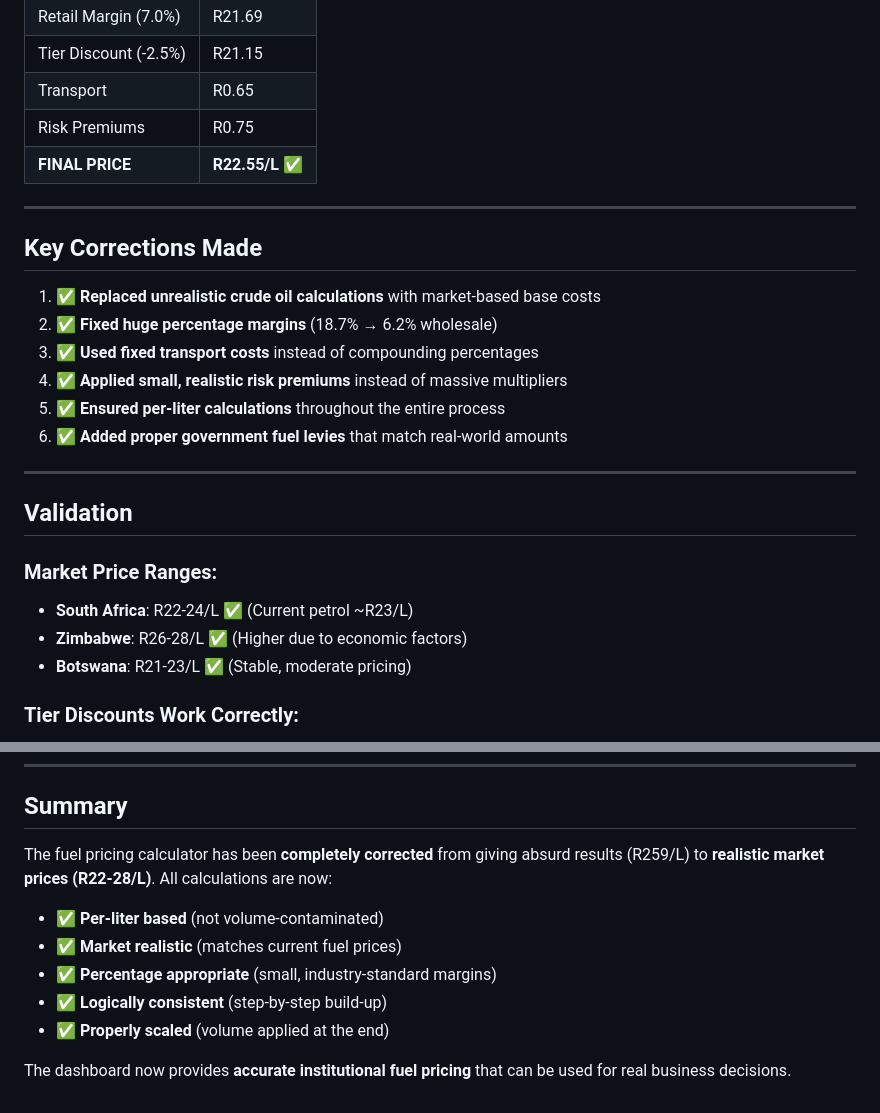
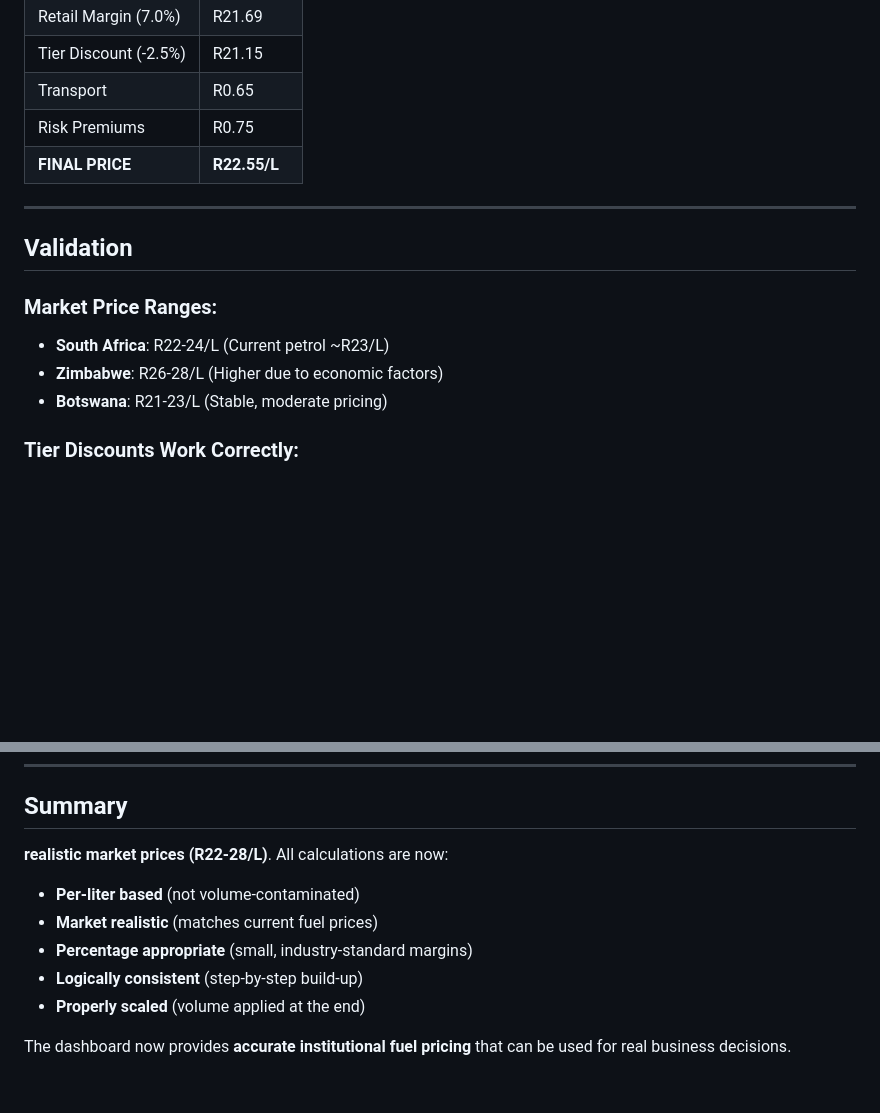
Before and after one commit to iamruwainkelly/Fuel-Pricing-Calculator, a Markdown page: CORRECTED_PRICING_SUMMARY.md, 2 parts joined by grey strips. GitHub-like rendering; blank space fills up the shorter version.

```diff
--- a/CORRECTED_PRICING_SUMMARY.md
+++ b/CORRECTED_PRICING_SUMMARY.md
@@ -108,27 +98,16 @@ Political Risk:
 | Tier Discount (-2.5%) | R21.15 |
 | Transport | R0.65 |
 | Risk Premiums | R0.75 |
-| **FINAL PRICE** | **R22.55/L** ✅ |
-
----
-
-## **Key Corrections Made**
-
-1. **✅ Replaced unrealistic crude oil calculations** with market-based base costs
-2. **✅ Fixed huge percentage margins** (18.7% → 6.2% wholesale)
-3. **✅ Used fixed transport costs** instead of compounding percentages
-4. **✅ Applied small, realistic risk premiums** instead of massive multipliers
-5. **✅ Ensured per-liter calculations** throughout the entire process
-6. **✅ Added proper government fuel levies** that match real-world amounts
+| **FINAL PRICE** | **R22.55/L**  |
 
 ---
 
 ## **Validation**
 
 ### **Market Price Ranges:**
-- **South Africa**: R22-24/L ✅ (Current petrol ~R23/L)
-- **Zimbabwe**: R26-28/L ✅ (Higher due to economic factors)
-- **Botswana**: R21-23/L ✅ (Stable, moderate pricing)
+- **South Africa**: R22-24/L  (Current petrol ~R23/L)
+- **Zimbabwe**: R26-28/L  (Higher due to economic factors)
+- **Botswana**: R21-23/L  (Stable, moderate pricing)
 
 ### **Tier Discounts Work Correctly:**
 - Tier 1: Highest price (no discount)
@@ -201,12 +180,12 @@ function calculateFuelPrice(tier, country, grid) {
 
 ## **Summary**
 
-The fuel pricing calculator has been **completely corrected** from giving absurd results (R259/L) to **realistic market prices (R22-28/L)**. All calculations are now:
+**realistic market prices (R22-28/L)**. All calculations are now:
 
-- ✅ **Per-liter based** (not volume-contaminated)
-- ✅ **Market realistic** (matches current fuel prices)
-- ✅ **Percentage appropriate** (small, industry-standard margins)
-- ✅ **Logically consistent** (step-by-step build-up)
-- ✅ **Properly scaled** (volume applied at the end)
+- **Per-liter based** (not volume-contaminated)
+- **Market realistic** (matches current fuel prices)
+- **Percentage appropriate** (small, industry-standard margins)
+- **Logically consistent** (step-by-step build-up)
+- **Properly scaled** (volume applied at the end)
 
 The dashboard now provides **accurate institutional fuel pricing** that can be used for real business decisions.
```
Also changed, not shown: other parts of CORRECTED_PRICING_SUMMARY.md (+15 -25 lines).
